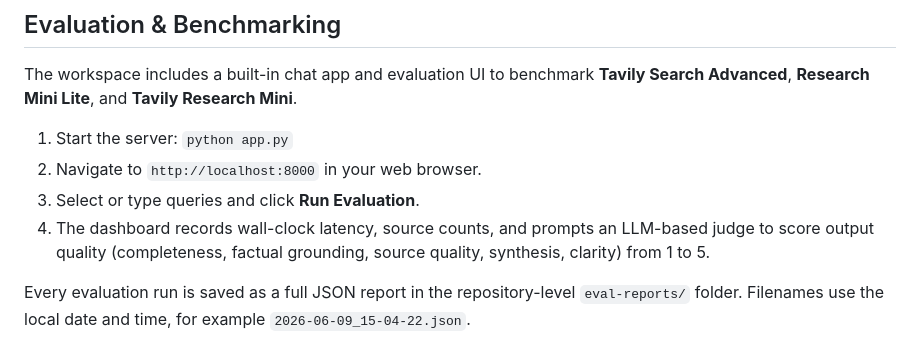
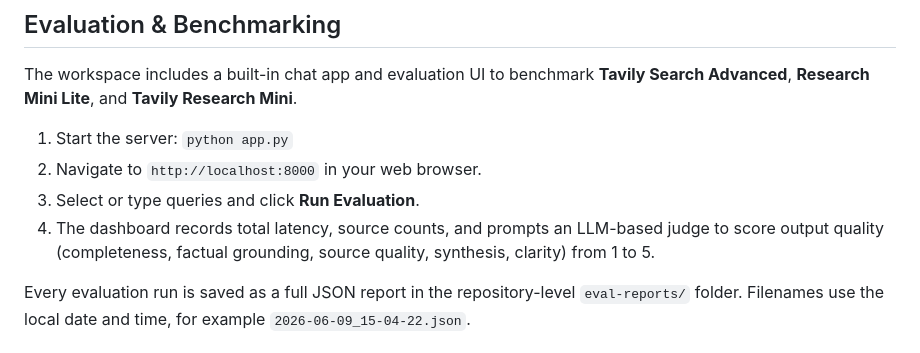
Before and after one commit to RobertTylman/FDE-Assignment-Research-Mini-Lite, a Markdown page: README.md, the part around the change. GitHub-like rendering.

```diff
--- a/README.md
+++ b/README.md
@@ -150,7 +150,7 @@ The workspace includes a built-in chat app and evaluation UI to benchmark **Tavi
 1. Start the server: `python app.py`
 2. Navigate to `http://localhost:8000` in your web browser.
 3. Select or type queries and click **Run Evaluation**.
-4. The dashboard records wall-clock latency, source counts, and prompts an LLM-based judge to score output quality (completeness, factual grounding, source quality, synthesis, clarity) from 1 to 5.
+4. The dashboard records total latency, source counts, and prompts an LLM-based judge to score output quality (completeness, factual grounding, source quality, synthesis, clarity) from 1 to 5.
 
 Every evaluation run is saved as a full JSON report in the repository-level `eval-reports/` folder. Filenames use the local date and time, for example `2026-06-09_15-04-22.json`.
 
```
